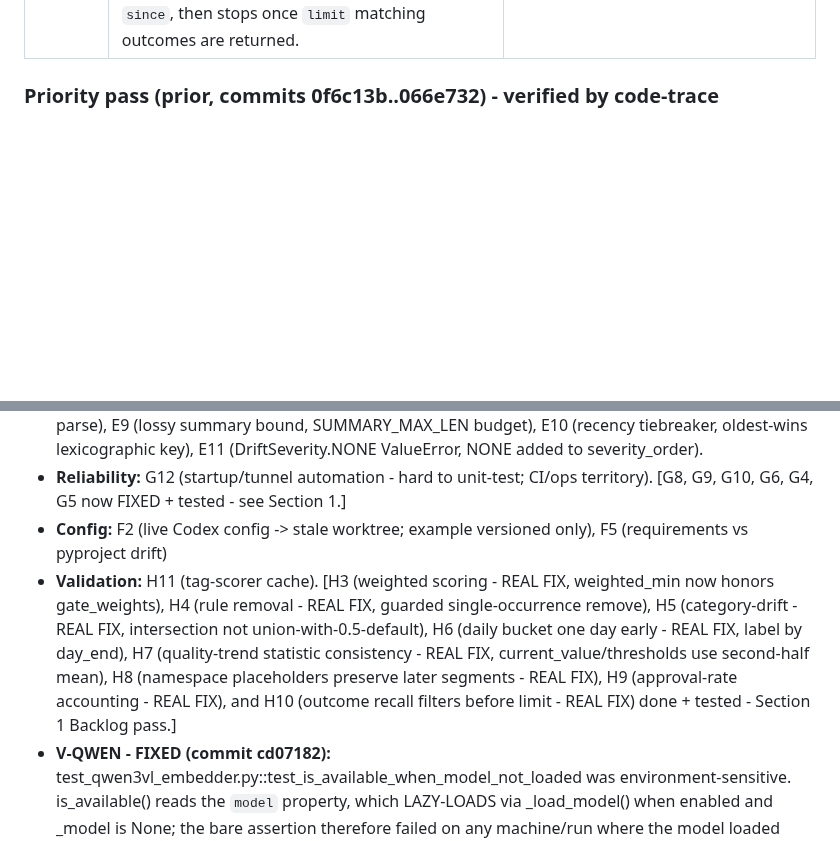
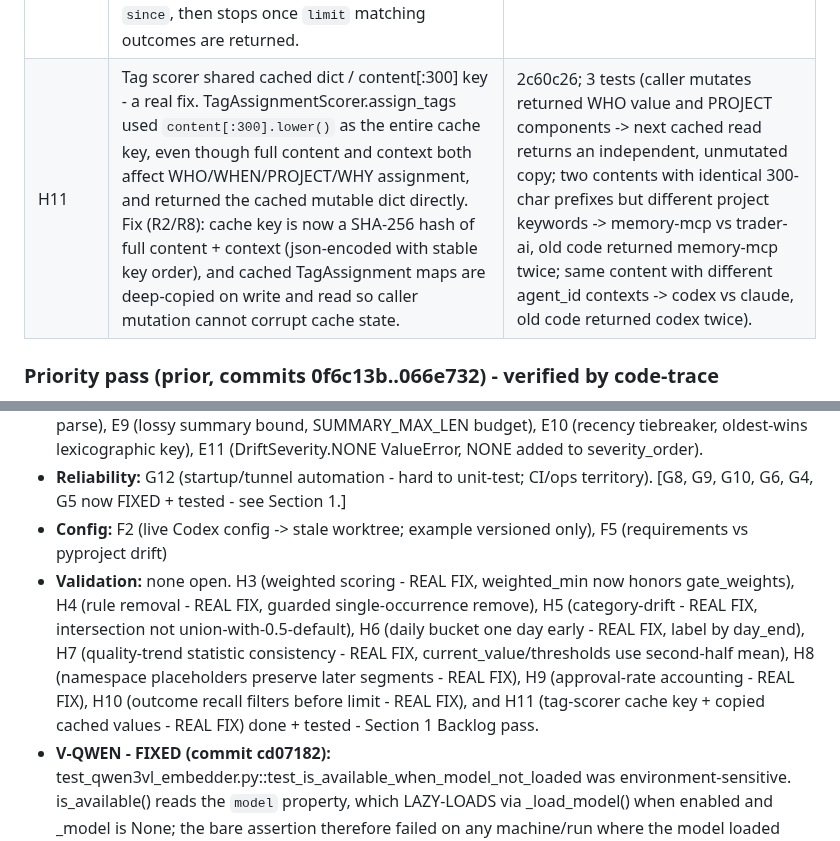
Before and after one commit to DNYoussef/memory-mcp-triple-system, a Markdown page: audits/STATUS-2026-06-13.md, 2 parts joined by grey strips. GitHub-like rendering; blank space fills up the shorter version.

```diff
--- a/audits/STATUS-2026-06-13.md
+++ b/audits/STATUS-2026-06-13.md
@@ -146,6 +152,7 @@ Net regressions across reliability + retrieval + final-5: **0** (24 -> 17 -> 12
 | H8 | build_namespace_key truncation/collision - a real fix. build_namespace_key iterated the expected segment order but `break`ed on the first missing value, despite the comment saying "Use placeholder for missing optional segments." A sparse key with later values (e.g. agents category + project + timestamp but no type) collapsed to only the prefix ("agents:coder"), dropping populated fields and making distinct sparse keys collide. Fix (R2/R8): interior missing segments append an empty placeholder and continue up to the last provided segment, so later positions survive (`agents:coder::memory-mcp:...`) while trailing missing segments keep the old compact prefix shape (`agents:coder`, not `agents:coder:::`). parse_namespace_key now treats empty placeholders as absent values rather than real segment content, preserving later segment names without shifting. | c30f63d; 3 tests (missing middle segment -> key includes placeholder and later fields, fails old code with "agents:coder"; trailing missing segments stay compact - catches over-padding; sparse findings key with missing severity -> parse round-trips agent and id without shifting id into severity, fails old code because id was dropped). |
 | H9 | Approval rate can exceed 1.0 - a real fix. submit_for_approval auto-approved low-risk proposals before incrementing total_submitted, but still incremented approved. get_stats then computed approval_rate as approved / max(1, total_submitted - pending), so an auto-approved proposal produced approved=1, total_submitted=0, and later mixed auto/manual flows used a numerator and denominator from different populations. Fix (R2/R8): total_submitted increments once at the start of submit_for_approval, before either auto or manual branches, so every submitted proposal participates in the same accounting base. | 03fedf4; 2 tests (single auto-approval -> total_submitted==1, approved==1, pending==0, approval_rate==1.0 - fails old code with total_submitted 0; one auto-approved + one manual rejected -> total_submitted==2, approved==1, rejected==1, approval_rate==0.5 - fails old code with total_submitted 1). |
 | H10 | limit*2 recall cap in outcome retrieval - a real fix. get_outcomes_by_category took the newest `limit * 2` ids from the category index, then applied missing-record and `since` filters. A tail of stale records could therefore consume the pre-scan window and hide older but still in-window matches. The same over-fetch bug existed in get_outcomes_by_type. Fix (R2/R8): both methods delegate to `_get_filtered_outcomes`, which scans the full index newest-first, skips missing records, applies `since`, then stops once `limit` matching outcomes are returned. | 3fabb6c; 2 tests (category query with 2 recent matches followed by 8 stale records, limit=2, since=1 day -> returns the 2 recent matches; type query same shape -> returns the 2 recent matches. Both fail old code with empty results because the newest limit*2 tail was all stale). |
+| H11 | Tag scorer shared cached dict / content[:300] key - a real fix. TagAssignmentScorer.assign_tags used `content[:300].lower()` as the entire cache key, even though full content and context both affect WHO/WHEN/PROJECT/WHY assignment, and returned the cached mutable dict directly. Fix (R2/R8): cache key is now a SHA-256 hash of full content + context (json-encoded with stable key order), and cached TagAssignment maps are deep-copied on write and read so caller mutation cannot corrupt cache state. | 2c60c26; 3 tests (caller mutates returned WHO value and PROJECT components -> next cached read returns an independent, unmutated copy; two contents with identical 300-char prefixes but different project keywords -> memory-mcp vs trader-ai, old code returned memory-mcp twice; same content with different agent_id contexts -> codex vs claude, old code returned codex twice). |
 
 ### Priority pass (prior, commits 0f6c13b..066e732) - verified by code-trace
 A1, A2, B1 (ID propagation), C1, C2, D1, D3, D4, D6, E1, E2, E3, G1, G2, G3 (write side),
@@ -307,7 +314,7 @@ still open and untested (or test passes but code is suspect per audit):
 - **Lifecycle:** none open. WHOLE E-cluster done + tested (Section 1 Backlog pass): E4 (VERIFIED FIXED 5adb4df, pinned), E5 (fake dedup counts), E6 (hour-0-only cleanup, elapsed-time gating), E7 (no cross-scheduler lock, RLock + @guarded_mutation), E8 (str(dict) archive parse, honest file_path parse), E9 (lossy summary bound, SUMMARY_MAX_LEN budget), E10 (recency tiebreaker, oldest-wins lexicographic key), E11 (DriftSeverity.NONE ValueError, NONE added to severity_order).
 - **Reliability:** G12 (startup/tunnel automation - hard to unit-test; CI/ops territory). [G8, G9, G10, G6, G4, G5 now FIXED + tested - see Section 1.]
 - **Config:** F2 (live Codex config -> stale worktree; example versioned only), F5 (requirements vs pyproject drift)
-- **Validation:** H11 (tag-scorer cache). [H3 (weighted scoring - REAL FIX, weighted_min now honors gate_weights), H4 (rule removal - REAL FIX, guarded single-occurrence remove), H5 (category-drift - REAL FIX, intersection not union-with-0.5-default), H6 (daily bucket one day early - REAL FIX, label by day_end), H7 (quality-trend statistic consistency - REAL FIX, current_value/thresholds use second-half mean), H8 (namespace placeholders preserve later segments - REAL FIX), H9 (approval-rate accounting - REAL FIX), and H10 (outcome recall filters before limit - REAL FIX) done + tested - Section 1 Backlog pass.]
+- **Validation:** none open. H3 (weighted scoring - REAL FIX, weighted_min now honors gate_weights), H4 (rule removal - REAL FIX, guarded single-occurrence remove), H5 (category-drift - REAL FIX, intersection not union-with-0.5-default), H6 (daily bucket one day early - REAL FIX, label by day_end), H7 (quality-trend statistic consistency - REAL FIX, current_value/thresholds use second-half mean), H8 (namespace placeholders preserve later segments - REAL FIX), H9 (approval-rate accounting - REAL FIX), H10 (outcome recall filters before limit - REAL FIX), and H11 (tag-scorer cache key + copied cached values - REAL FIX) done + tested - Section 1 Backlog pass.
 - **V-QWEN - FIXED (commit cd07182):** test_qwen3vl_embedder.py::test_is_available_when_model_not_loaded was
   environment-sensitive. is_available() reads the `model` property, which LAZY-LOADS via _load_model() when
   enabled and _model is None; the bare assertion therefore failed on any machine/run where the model loaded
```
Also changed, not shown: other parts of audits/STATUS-2026-06-13.md (+11 -5 lines).
